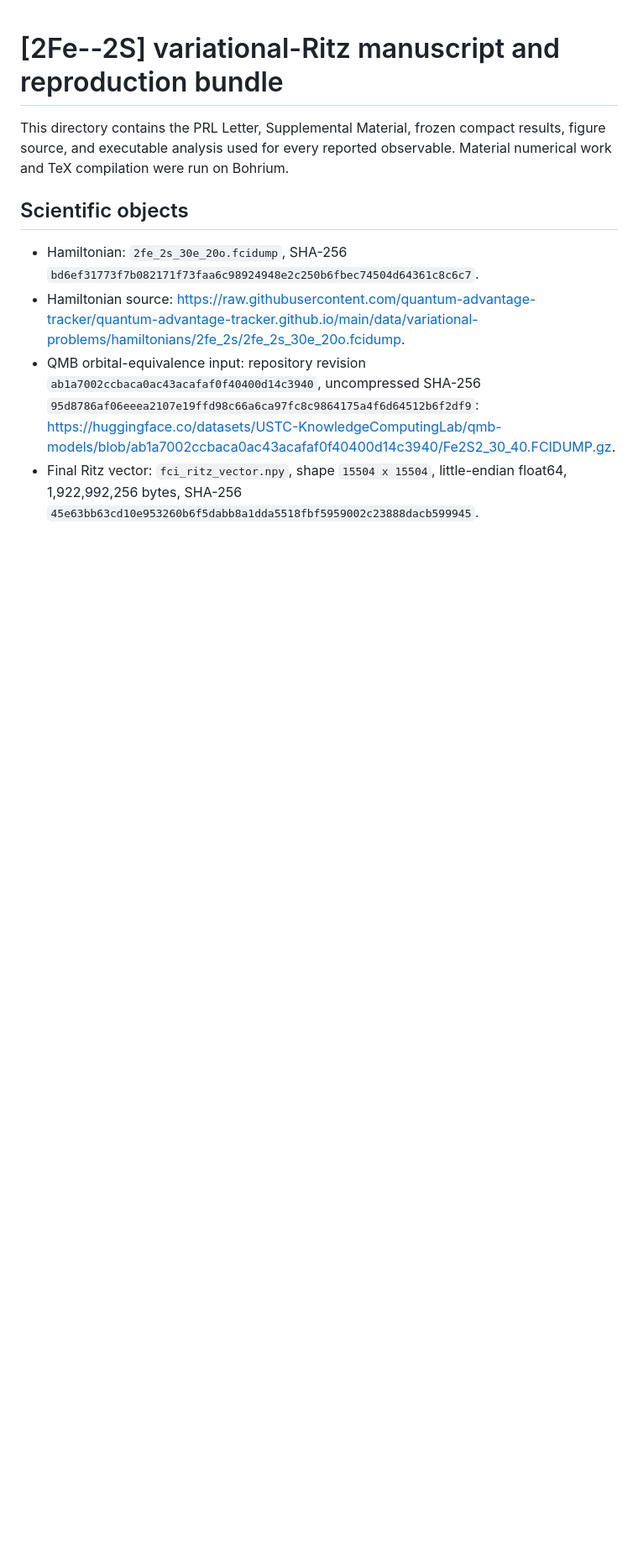
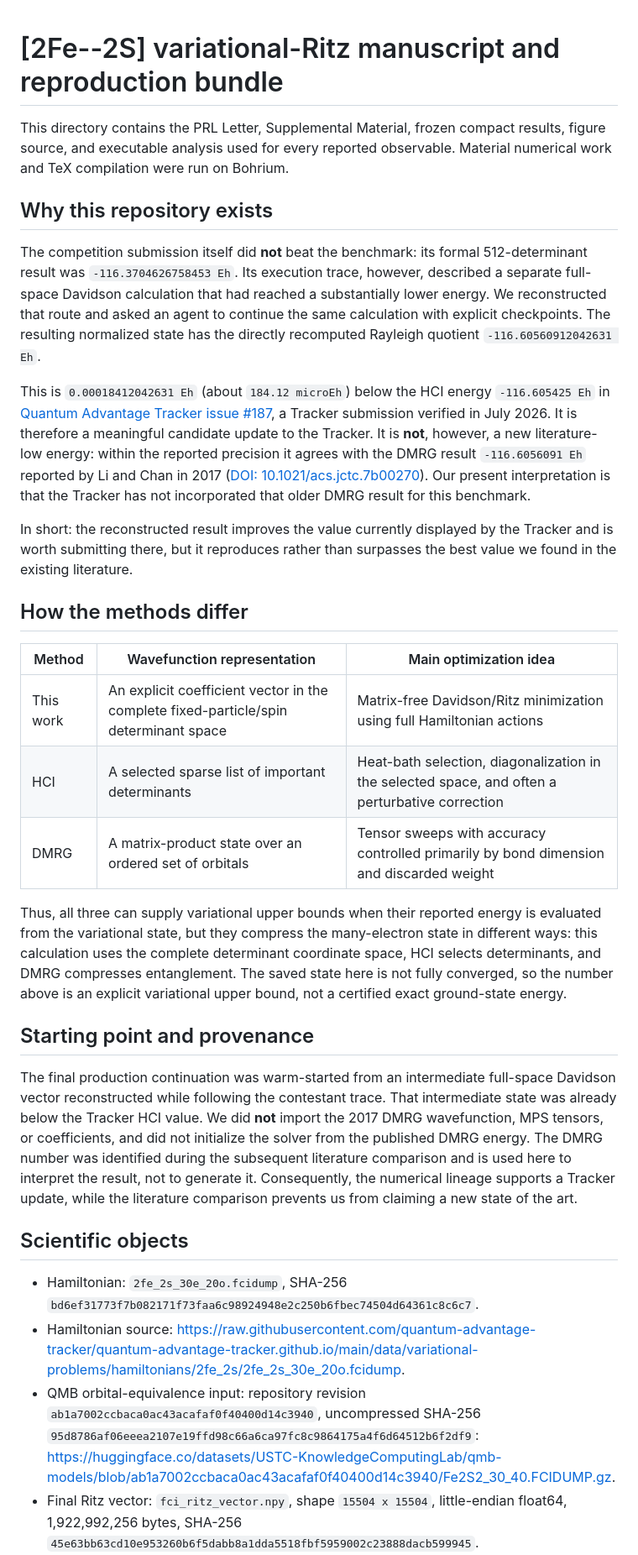
Before and after one commit to Osgood001/2fe2s-variational-benchmark, a Markdown page: README.md, the part around the change. Shown at 84% size. GitHub-like rendering; blank space fills up the shorter version.

Commit message:
Clarify Tracker comparison and method provenance

```diff
--- a/README.md
+++ b/README.md
@@ -3,6 +3,58 @@
 This directory contains the PRL Letter, Supplemental Material, frozen compact
 results, figure source, and executable analysis used for every reported
 observable. Material numerical work and TeX compilation were run on Bohrium.
+
+## Why this repository exists
+
+The competition submission itself did **not** beat the benchmark: its formal
+512-determinant result was `-116.3704626758453 Eh`. Its execution trace,
+however, described a separate full-space Davidson calculation that had reached
+a substantially lower energy. We reconstructed that route and asked an agent
+to continue the same calculation with explicit checkpoints. The resulting
+normalized state has the directly recomputed Rayleigh quotient
+`-116.60560912042631 Eh`.
+
+This is `0.00018412042631 Eh` (about `184.12 microEh`) below the HCI energy
+`-116.605425 Eh` in [Quantum Advantage Tracker issue
+#187](https://github.com/quantum-advantage-tracker/quantum-advantage-tracker.github.io/issues/187),
+a Tracker submission verified in July 2026. It is therefore a meaningful
+candidate update to the Tracker. It is **not**, however, a new literature-low
+energy: within the reported precision it agrees with the DMRG result
+`-116.6056091 Eh` reported by Li and Chan in 2017
+([DOI: 10.1021/acs.jctc.7b00270](https://doi.org/10.1021/acs.jctc.7b00270)).
+Our present interpretation is that the Tracker has not incorporated that older
+DMRG result for this benchmark.
+
+In short: the reconstructed result improves the value currently displayed by
+the Tracker and is worth submitting there, but it reproduces rather than
+surpasses the best value we found in the existing literature.
+
+## How the methods differ
+
+| Method | Wavefunction representation | Main optimization idea |
+|---|---|---|
+| This work | An explicit coefficient vector in the complete fixed-particle/spin determinant space | Matrix-free Davidson/Ritz minimization using full Hamiltonian actions |
+| HCI | A selected sparse list of important determinants | Heat-bath selection, diagonalization in the selected space, and often a perturbative correction |
+| DMRG | A matrix-product state over an ordered set of orbitals | Tensor sweeps with accuracy controlled primarily by bond dimension and discarded weight |
+
+Thus, all three can supply variational upper bounds when their reported energy
+is evaluated from the variational state, but they compress the many-electron
+state in different ways: this calculation uses the complete determinant
+coordinate space, HCI selects determinants, and DMRG compresses entanglement.
+The saved state here is not fully converged, so the number above is an explicit
+variational upper bound, not a certified exact ground-state energy.
+
+## Starting point and provenance
+
+The final production continuation was warm-started from an intermediate
+full-space Davidson vector reconstructed while following the contestant
+trace. That intermediate state was already below the Tracker HCI value. We did
+**not** import the 2017 DMRG wavefunction, MPS tensors, or coefficients, and did
+not initialize the solver from the published DMRG energy. The DMRG number was
+identified during the subsequent literature comparison and is used here to
+interpret the result, not to generate it. Consequently, the numerical lineage
+supports a Tracker update, while the literature comparison prevents us from
+claiming a new state of the art.
 
 ## Scientific objects
 
```
